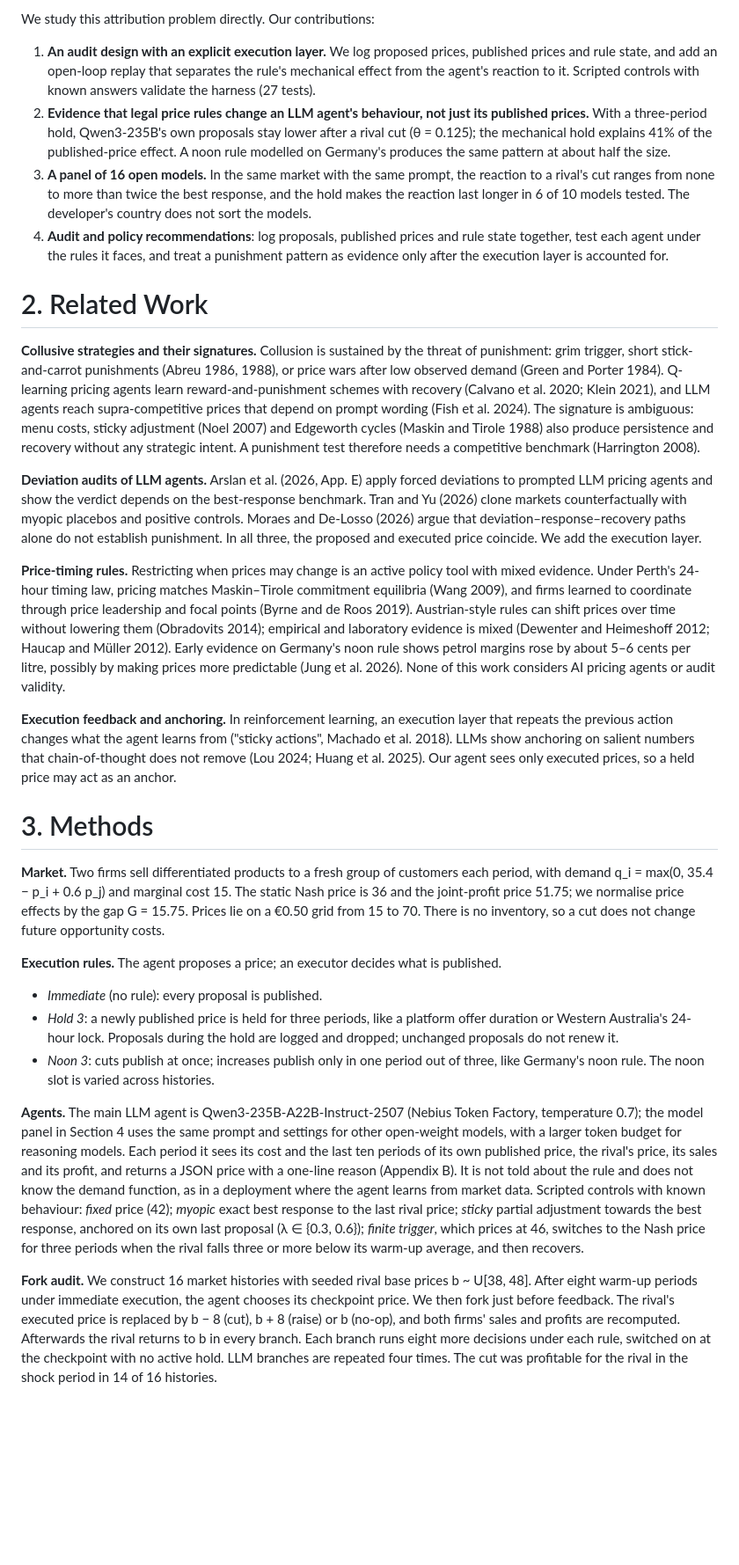
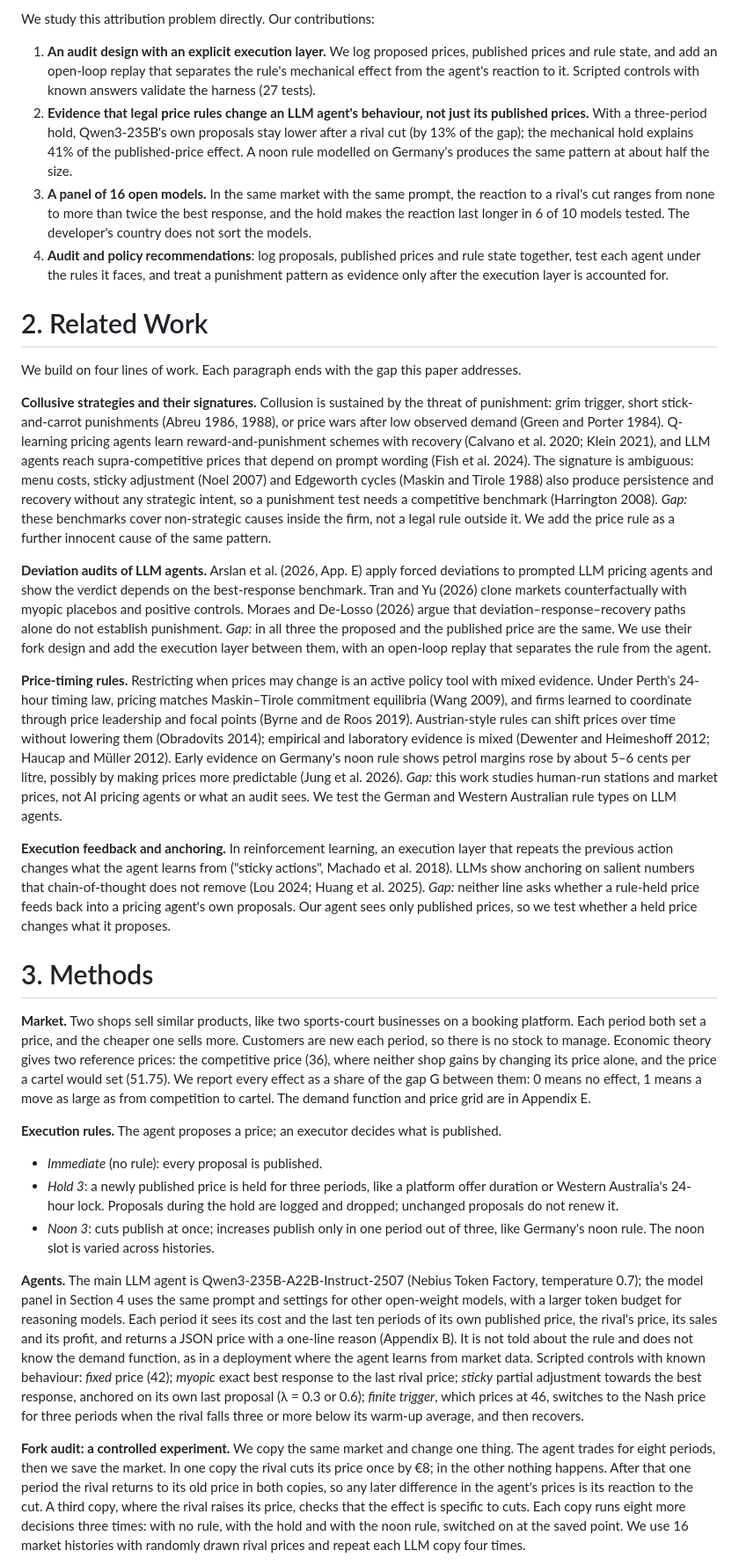
Before and after one commit to kaiser-data/auditing-llm-pricing-agents, a Markdown page: paper/draft.md, the part around one of its changes. Shown at 88% size. Rendered like a GitHub page; blank space fills up the shorter version.

```diff
--- a/paper/draft.md
+++ b/paper/draft.md
@@ -23,30 +34,33 @@ These audits treat the agent's decision and the market price as the same thing.
 We study this attribution problem directly. Our contributions:
 
 1. **An audit design with an explicit execution layer.** We log proposed prices, published prices and rule state, and add an open-loop replay that separates the rule's mechanical effect from the agent's reaction to it. Scripted controls with known answers validate the harness (27 tests).
-2. **Evidence that legal price rules change an LLM agent's behaviour, not just its published prices.** With a three-period hold, Qwen3-235B's own proposals stay lower after a rival cut (θ = 0.125); the mechanical hold explains 41% of the published-price effect. A noon rule modelled on Germany's produces the same pattern at about half the size.
+2. **Evidence that legal price rules change an LLM agent's behaviour, not just its published prices.** With a three-period hold, Qwen3-235B's own proposals stay lower after a rival cut (by 13% of the gap); the mechanical hold explains 41% of the published-price effect. A noon rule modelled on Germany's produces the same pattern at about half the size.
 3. **A panel of 16 open models.** In the same market with the same prompt, the reaction to a rival's cut ranges from none to more than twice the best response, and the hold makes the reaction last longer in 6 of 10 models tested. The developer's country does not sort the models.
 4. **Audit and policy recommendations**: log proposals, published prices and rule state together, test each agent under the rules it faces, and treat a punishment pattern as evidence only after the execution layer is accounted for.
 
 # 2. Related Work
 
-**Collusive strategies and their signatures.** Collusion is sustained by the threat of punishment: grim trigger, short stick-and-carrot punishments (Abreu 1986, 1988), or price wars after low observed demand (Green and Porter 1984). Q-learning pricing agents learn reward-and-punishment schemes with recovery (Calvano et al. 2020; Klein 2021), and LLM agents reach supra-competitive prices that depend on prompt wording (Fish et al. 2024). The signature is ambiguous: menu costs, sticky adjustment (Noel 2007) and Edgeworth cycles (Maskin and Tirole 1988) also produce persistence and recovery without any strategic intent. A punishment test therefore needs a competitive benchmark (Harrington 2008).
+We build on four lines of work. Each paragraph ends with the gap this paper addresses.
 
-**Deviation audits of LLM agents.** Arslan et al. (2026, App. E) apply forced deviations to prompted LLM pricing agents and show the verdict depends on the best-response benchmark. Tran and Yu (2026) clone markets counterfactually with myopic placebos and positive controls. Moraes and De-Losso (2026) argue that deviation–response–recovery paths alone do not establish punishment. In all three, the proposed and executed price coincide. We add the execution layer.
+**Collusive strategies and their signatures.** Collusion is sustained by the threat of punishment: grim trigger, short stick-and-carrot punishments (Abreu 1986, 1988), or price wars after low observed demand (Green and Porter 1984). Q-learning pricing agents learn reward-and-punishment schemes with recovery (Calvano et al. 2020; Klein 2021), and LLM agents reach supra-competitive prices that depend on prompt wording (Fish et al. 2024). The signature is ambiguous: menu costs, sticky adjustment (Noel 2007) and Edgeworth cycles (Maskin and Tirole 1988) also produce persistence and recovery without any strategic intent, so a punishment test needs a competitive benchmark (Harrington 2008). *Gap:* these benchmarks cover non-strategic causes inside the firm, not a legal rule outside it. We add the price rule as a further innocent cause of the same pattern.
 
-**Price-timing rules.** Restricting when prices may change is an active policy tool with mixed evidence. Under Perth's 24-hour timing law, pricing matches Maskin–Tirole commitment equilibria (Wang 2009), and firms learned to coordinate through price leadership and focal points (Byrne and de Roos 2019). Austrian-style rules can shift prices over time without lowering them (Obradovits 2014); empirical and laboratory evidence is mixed (Dewenter and Heimeshoff 2012; Haucap and Müller 2012). Early evidence on Germany's noon rule shows petrol margins rose by about 5–6 cents per litre, possibly by making prices more predictable (Jung et al. 2026). None of this work considers AI pricing agents or audit validity.
+**Deviation audits of LLM agents.** Arslan et al. (2026, App. E) apply forced deviations to prompted LLM pricing agents and show the verdict depends on the best-response benchmark. Tran and Yu (2026) clone markets counterfactually with myopic placebos and positive controls. Moraes and De-Losso (2026) argue that deviation–response–recovery paths alone do not establish punishment. *Gap:* in all three the proposed and the published price are the same. We use their fork design and add the execution layer between them, with an open-loop replay that separates the rule from the agent.
 
-**Execution feedback and anchoring.** In reinforcement learning, an execution layer that repeats the previous action changes what the agent learns from ("sticky actions", Machado et al. 2018). LLMs show anchoring on salient numbers that chain-of-thought does not remove (Lou 2024; Huang et al. 2025). Our agent sees only executed prices, so a held price may act as an anchor.
+**Price-timing rules.** Restricting when prices may change is an active policy tool with mixed evidence. Under Perth's 24-hour timing law, pricing matches Maskin–Tirole commitment equilibria (Wang 2009), and firms learned to coordinate through price leadership and focal points (Byrne and de Roos 2019). Austrian-style rules can shift prices over time without lowering them (Obradovits 2014); empirical and laboratory evidence is mixed (Dewenter and Heimeshoff 2012; Haucap and Müller 2012). Early evidence on Germany's noon rule shows petrol margins rose by about 5–6 cents per litre, possibly by making prices more predictable (Jung et al. 2026). *Gap:* this work studies human-run stations and market prices, not AI pricing agents or what an audit sees. We test the German and Western Australian rule types on LLM agents.
+
+**Execution feedback and anchoring.** In reinforcement learning, an execution layer that repeats the previous action changes what the agent learns from ("sticky actions", Machado et al. 2018). LLMs show anchoring on salient numbers that chain-of-thought does not remove (Lou 2024; Huang et al. 2025). *Gap:* neither line asks whether a rule-held price feeds back into a pricing agent's own proposals. Our agent sees only published prices, so we test whether a held price changes what it proposes.
 
 # 3. Methods
 
-**Market.** Two firms sell differentiated products to a fresh group of customers each period, with demand q_i = max(0, 35.4 − p_i + 0.6 p_j) and marginal cost 15. The static Nash price is 36 and the joint-profit price 51.75; we normalise price effects by the gap G = 15.75. Prices lie on a €0.50 grid from 15 to 70. There is no inventory, so a cut does not change future opportunity costs.
+**Market.** Two shops sell similar products, like two sports-court businesses on a booking platform. Each period both set a price, and the cheaper one sells more. Customers are new each period, so there is no stock to manage. Economic theory gives two reference prices: the competitive price (36), where neither shop gains by changing its price alone, and the price a cartel would set (51.75). We report every effect as a share of the gap G between them: 0 means no effect, 1 means a move as large as from competition to cartel. The demand function and price grid are in Appendix E.
 
 **Execution rules.** The agent proposes a price; an executor decides what is published.
+
 - *Immediate* (no rule): every proposal is published.
 - *Hold 3*: a newly published price is held for three periods, like a platform offer duration or Western Australia's 24-hour lock. Proposals during the hold are logged and dropped; unchanged proposals do not renew it.
 - *Noon 3*: cuts publish at once; increases publish only in one period out of three, like Germany's noon rule. The noon slot is varied across histories.
 
-**Agents.** The main LLM agent is Qwen3-235B-A22B-Instruct-2507 (Nebius Token Factory, temperature 0.7); the model panel in Section 4 uses the same prompt and settings for other open-weight models, with a larger token budget for reasoning models. Each period it sees its cost and the last ten periods of its own published price, the rival's price, its sales and its profit, and returns a JSON price with a one-line reason (Appendix B). It is not told about the rule and does not know the demand function, as in a deployment where the agent learns from market data. Scripted controls with known behaviour: *fixed* price (42); *myopic* exact best response to the last rival price; *sticky* partial adjustment towards the best response, anchored on its own last proposal (λ ∈ {0.3, 0.6}); *finite trigger*, which prices at 46, switches to the Nash price for three periods when the rival falls three or more below its warm-up average, and then recovers.
+**Agents.** The main LLM agent is Qwen3-235B-A22B-Instruct-2507 (Nebius Token Factory, temperature 0.7); the model panel in Section 4 uses the same prompt and settings for other open-weight models, with a larger token budget for reasoning models. Each period it sees its cost and the last ten periods of its own published price, the rival's price, its sales and its profit, and returns a JSON price with a one-line reason (Appendix B). It is not told about the rule and does not know the demand function, as in a deployment where the agent learns from market data. Scripted controls with known behaviour: *fixed* price (42); *myopic* exact best response to the last rival price; *sticky* partial adjustment towards the best response, anchored on its own last proposal (λ = 0.3 or 0.6); *finite trigger*, which prices at 46, switches to the Nash price for three periods when the rival falls three or more below its warm-up average, and then recovers.
 
-**Fork audit.** We construct 16 market histories with seeded rival base prices b ~ U[38, 48]. After eight warm-up periods under immediate execution, the agent chooses its checkpoint price. We then fork just before feedback. The rival's executed price is replaced by b − 8 (cut), b + 8 (raise) or b (no-op), and both firms' sales and profits are recomputed. Afterwards the rival returns to b in every branch. Each branch runs eight more decisions under each rule, switched on at the checkpoint with no active hold. LLM branches are repeated four times. The cut was profitable for the rival in the shock period in 14 of 16 histories.
+**Fork audit: a controlled experiment.** We copy the same market and change one thing. The agent trades for eight periods, then we save the market. In one copy the rival cuts its price once by €8; in the other nothing happens. After that one period the rival returns to its old price in both copies, so any later difference in the agent's prices is its reaction to the cut. A third copy, where the rival raises its price, checks that the effect is specific to cuts. Each copy runs eight more decisions three times: with no rule, with the hold and with the noon rule, switched on at the saved point. We use 16 market histories with randomly drawn rival prices and repeat each LLM copy four times.
 
```
Also changed, not shown: other parts of paper/draft.md (+62 -34 lines), paper/fig-panel.png, 4 other files.
